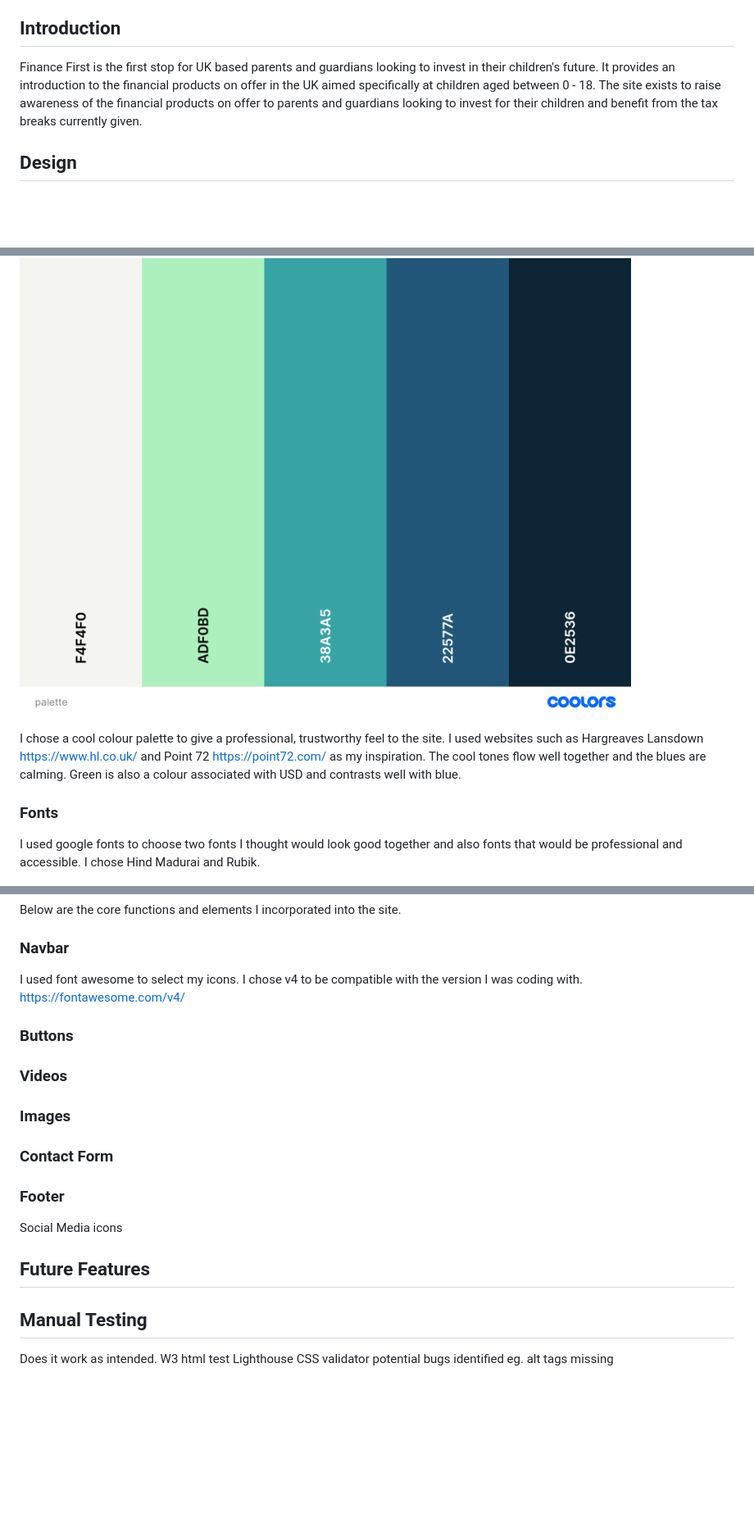
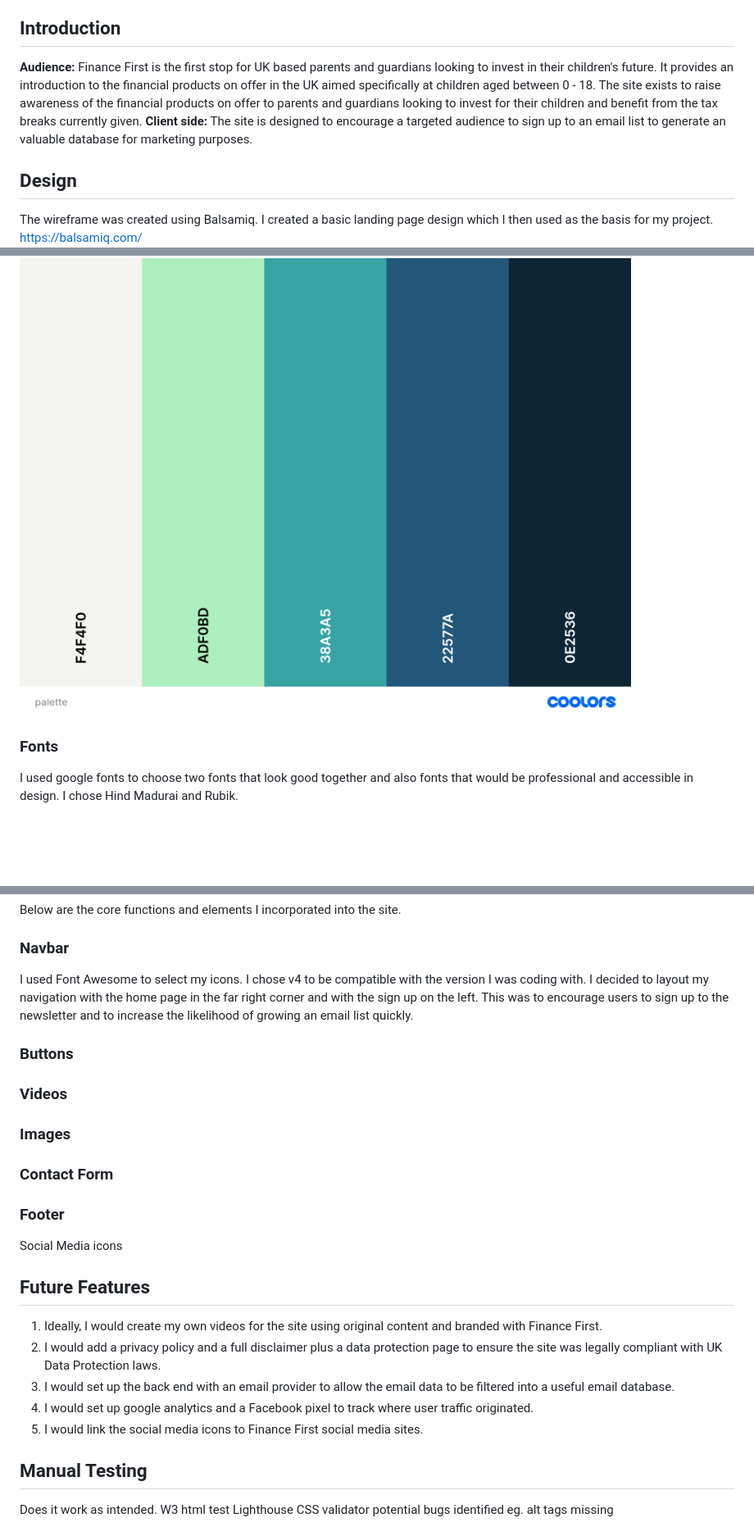
Before and after one commit to Katherine-Holland/PP1-Finance-First, a Markdown page: README.md, 3 parts joined by grey strips. Shown at 82% size. GitHub-like rendering; blank space fills up the shorter version.

Commit message:
Edited the future features section

```diff
--- a/README.md
+++ b/README.md
@@ -13,8 +13,12 @@ Contents
 7. [Credits](#credits)
 
 ## Introduction
+**Audience:**
 Finance First is the first stop for UK based parents and guardians looking to invest in their children's future. It provides an introduction to the financial products on offer in the UK aimed specifically at children aged between 0 - 18.
 The site exists to raise awareness of the financial products on offer to parents and guardians looking to invest for their children and benefit from the tax breaks currently given.
+**Client side:**
+The site is designed to encourage a targeted audience to sign up to an email list to generate an valuable database for marketing purposes.
 
 ## Design
+The wireframe was created using Balsamiq. I created a basic landing page design which I then used as the basis for my project. https://balsamiq.com/
 ![Wireframe for Mobile](assets/images/wireframe.png)
@@ -24,9 +29,7 @@ The wireframe was created using Balsamiq. I created a basic landing page design
 ![Colour palette](assets/images/palette.png)
 
-I chose a cool colour palette to give a professional, trustworthy feel to the site. I used websites such as Hargreaves Lansdown https://www.hl.co.uk/ and Point 72 https://point72.com/ as my inspiration. The cool tones flow well together and the blues are calming. Green is also a colour associated with USD and contrasts well with blue.
-
 ### Fonts
-I used google fonts to choose two fonts I thought would look good together and also fonts that would be professional and accessible. I chose Hind Madurai and Rubik.
+I used google fonts to choose two fonts that look good together and also fonts that would be professional and accessible in design. I chose Hind Madurai and Rubik.
 
 ![Fonts](assets/images/fonts.png)
 
@@ -34,18 +37,26 @@ I used google fonts to choose two fonts I thought would look good together and a
 Below are the core functions and elements I incorporated into the site.
 
 ### Navbar
-
-I used font awesome to select my icons. I chose v4 to be compatible with the version I was coding with.
-https://fontawesome.com/v4/
+I used Font Awesome to select my icons. I chose v4 to be compatible with the version I was coding with.
+I decided to layout my navigation with the home page in the far right corner and with the sign up on the left. This was to encourage users to sign up to the newsletter and to increase the likelihood of growing an email list quickly.
 
 ### Buttons
+
 ### Videos
+
 ### Images
+
 ### Contact Form
+
 ### Footer
 Social Media icons
 
 ## Future Features
+1. Ideally, I would create my own videos for the site using original content and branded with Finance First.
+2. I would add a privacy policy and a full disclaimer plus a data protection page to ensure the site was legally compliant with UK Data Protection laws.
+3. I would set up the back end with an email provider to allow the email data to be filtered into a useful email database.
+4. I would set up google analytics and a Facebook pixel to track where user traffic originated.
+5. I would link the social media icons to Finance First social media sites.
 
 ## Manual Testing
 Does it work as intended.
```
Also changed, not shown: other parts of README.md (+2 -1 lines).
